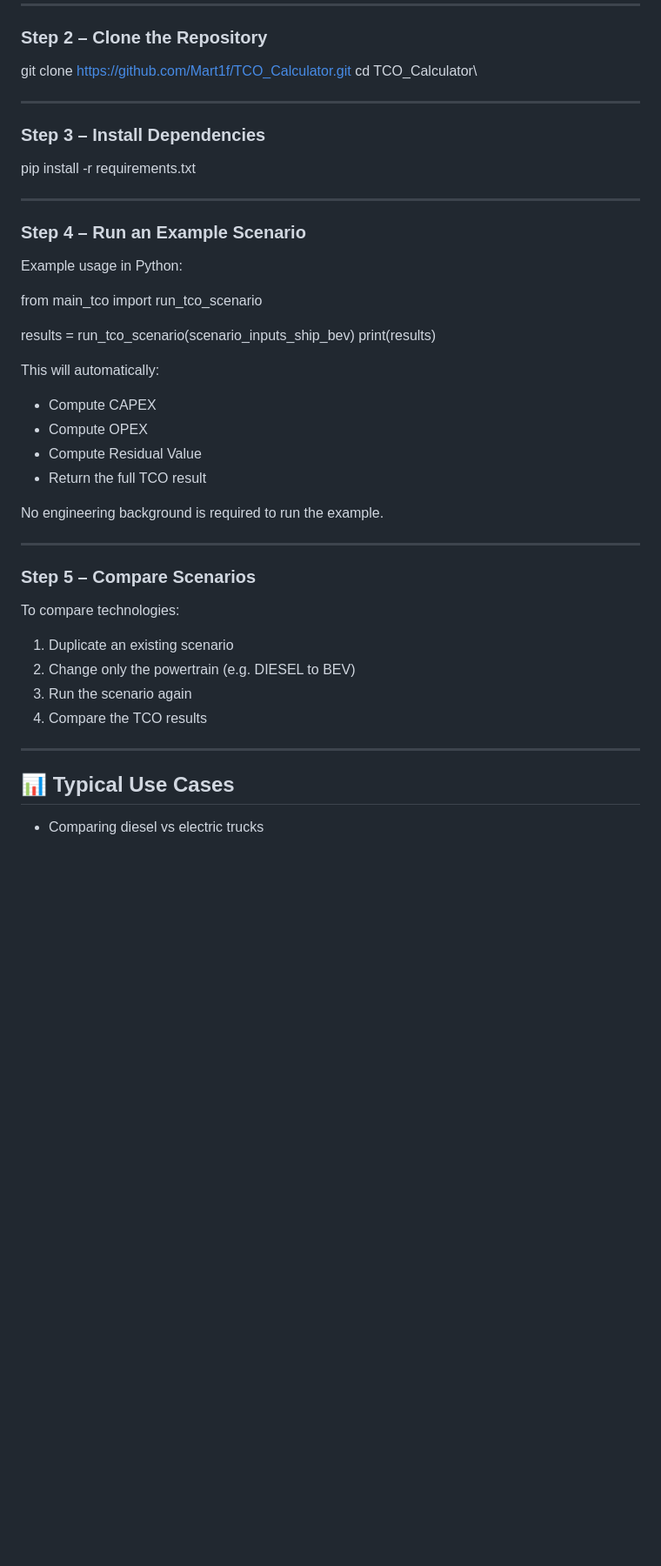
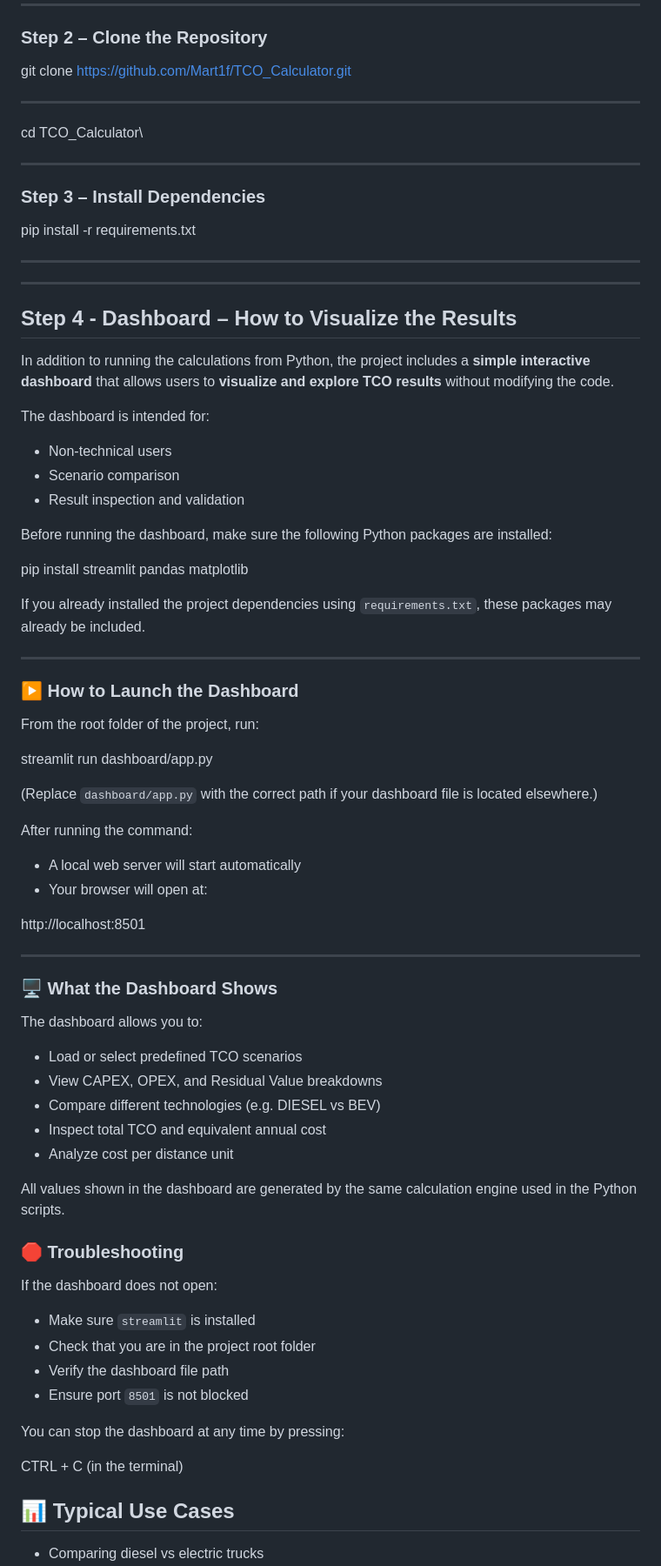
Before and after one commit to Mart1f/TCO_Calculator, a Markdown page: README.md, the part around one of its changes. Shown at 87% size. Drawn GitHub-style; blank space fills up the shorter version.

Commit message:
Updates README.v2

```diff
--- a/README.md
+++ b/README.md
@@ -190,6 +190,9 @@ python --version
 ### Step 2 – Clone the Repository
 
 git clone https://github.com/Mart1f/TCO_Calculator.git
+
+---
+
 cd TCO_Calculator\
 
 
@@ -202,35 +205,68 @@ pip install -r requirements.txt
 
 ---
 
-### Step 4 – Run an Example Scenario
+---
 
-Example usage in Python:
+## Step 4 - Dashboard – How to Visualize the Results
 
-from main_tco import run_tco_scenario
+In addition to running the calculations from Python, the project includes a **simple interactive dashboard** that allows users to **visualize and explore TCO results** without modifying the code.
 
-results = run_tco_scenario(scenario_inputs_ship_bev)
-print(results)
+The dashboard is intended for:
+- Non-technical users
+- Scenario comparison
+- Result inspection and validation
 
 
-This will automatically:
-- Compute CAPEX
-- Compute OPEX
-- Compute Residual Value
-- Return the full TCO result
+Before running the dashboard, make sure the following Python packages are installed:
 
-No engineering background is required to run the example.
+pip install streamlit pandas matplotlib
+
+
+If you already installed the project dependencies using `requirements.txt`, these packages may already be included.
 
 ---
 
-### Step 5 – Compare Scenarios
+### ▶️ How to Launch the Dashboard
 
-To compare technologies:
-1. Duplicate an existing scenario
-2. Change only the powertrain (e.g. DIESEL to BEV)
-3. Run the scenario again
-4. Compare the TCO results
+From the root folder of the project, run:
+
+streamlit run dashboard/app.py
+
+
+(Replace `dashboard/app.py` with the correct path if your dashboard file is located elsewhere.)
+
+After running the command:
+- A local web server will start automatically
+- Your browser will open at:
+
+http://localhost:8501
+
 
 ---
+
+### 🖥️ What the Dashboard Shows
+
+The dashboard allows you to:
+- Load or select predefined TCO scenarios
+- View CAPEX, OPEX, and Residual Value breakdowns
+- Compare different technologies (e.g. DIESEL vs BEV)
+- Inspect total TCO and equivalent annual cost
+- Analyze cost per distance unit
+
+All values shown in the dashboard are generated by the same calculation engine used in the Python scripts.
+
+
+### 🛑 Troubleshooting
+
+If the dashboard does not open:
+- Make sure `streamlit` is installed
+- Check that you are in the project root folder
+- Verify the dashboard file path
+- Ensure port `8501` is not blocked
+
+You can stop the dashboard at any time by pressing:
+
+CTRL + C (in the terminal)
 
 ## 📊 Typical Use Cases
 
```
Also changed, not shown: other parts of README.md (+1 -1 lines).
